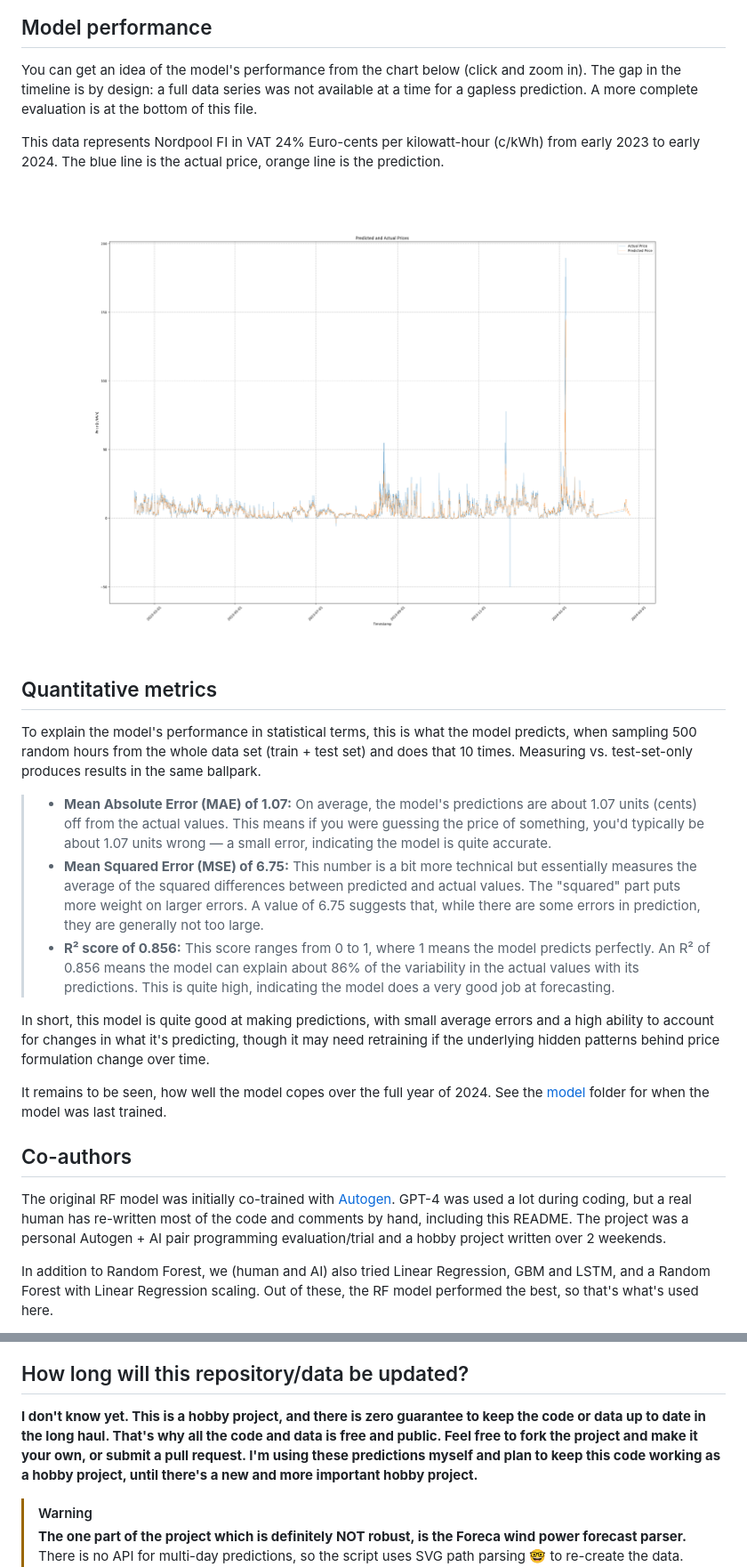
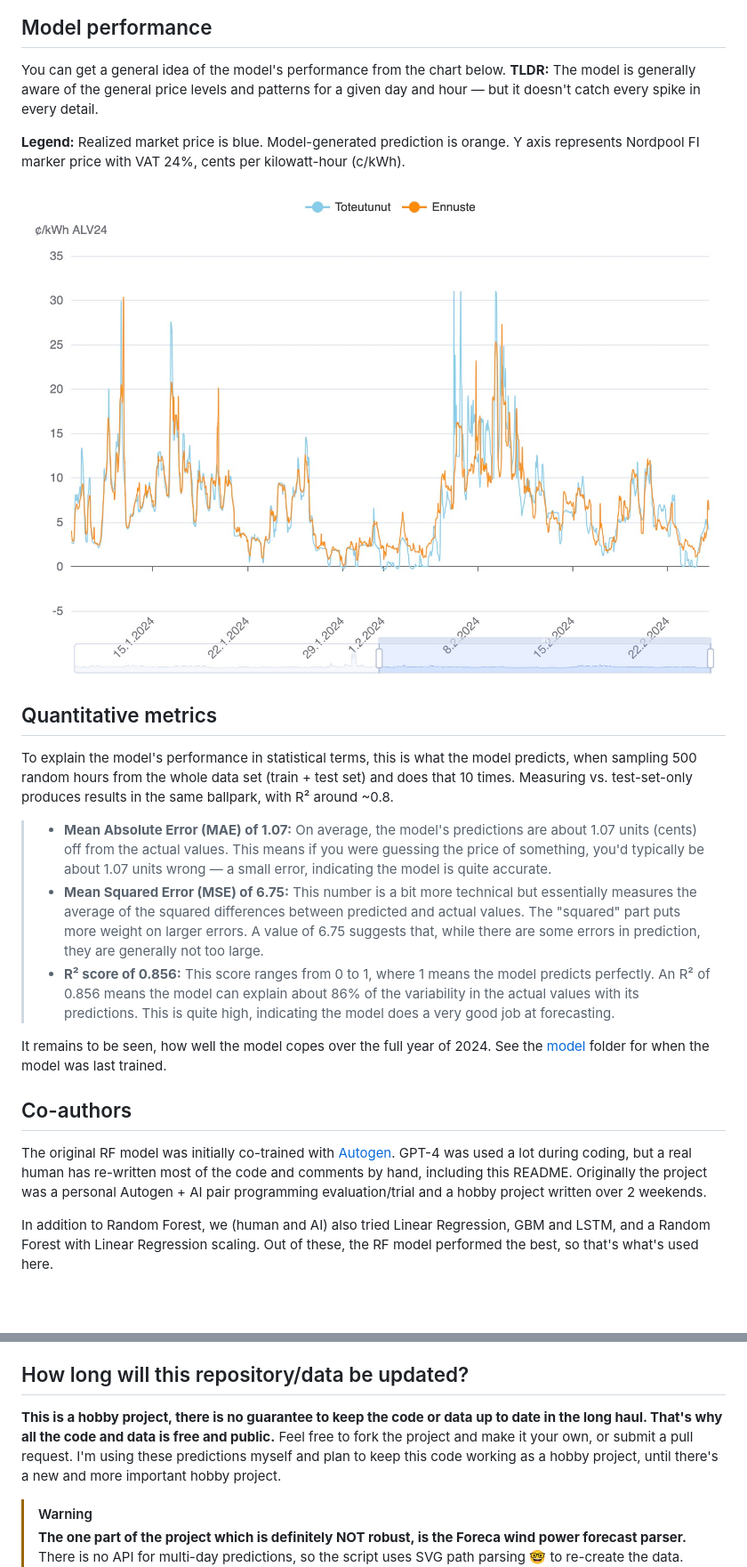
Before and after one commit to vividfog/nordpool-predict-fi, a Markdown page: README.md, 2 parts joined by grey strips. Shown at 89% size. Rendered like a GitHub page; pictures changed too: data/plot-2024-02-18.png (deleted), data/plot.jpg (added); blank space fills up the shorter version.

Commit message:
New plot

```diff
--- a/README.md
+++ b/README.md
@@ -14,27 +14,25 @@ This repository contains all the original data and code to re-train the model, g
 
 ## Model performance
 
-You can get an idea of the model's performance from the chart below (click and zoom in). The gap in the timeline is by design: a full data series was not available at a time for a gapless prediction. A more complete evaluation is at the bottom of this file.
+You can get a general idea of the model's performance from the chart below. **TLDR:** The model is generally aware of the general price levels and patterns for a given day and hour — but it doesn't catch every spike in every detail.
 
-This data represents Nordpool FI in VAT 24% Euro-cents per kilowatt-hour (c/kWh) from early 2023 to early 2024. The blue line is the actual price, orange line is the prediction.
+**Legend:** Realized market price is blue. Model-generated prediction is orange. Y axis represents Nordpool FI marker price with VAT 24%, cents per kilowatt-hour (c/kWh).
 
-<img src="data/plot-2024-02-18.png" alt="2023-2024" style="zoom: 25%;" />
+<img src="data/plot.jpg" alt="Sample output" style="zoom: 50%;" />
 
 ## Quantitative metrics
 
-To explain the model's performance in statistical terms, this is what the model predicts, when sampling 500 random hours from the whole data set (train + test set) and does that 10 times. Measuring vs. test-set-only produces results in the same ballpark.
+To explain the model's performance in statistical terms, this is what the model predicts, when sampling 500 random hours from the whole data set (train + test set) and does that 10 times. Measuring vs. test-set-only produces results in the same ballpark, with R² around ~0.8.
 
 > - **Mean Absolute Error (MAE) of 1.07:** On average, the model's predictions are about 1.07 units (cents) off from the actual values. This means if you were guessing the price of something, you'd typically be about 1.07 units wrong — a small error, indicating the model is quite accurate.
 > - **Mean Squared Error (MSE) of 6.75:** This number is a bit more technical but essentially measures the average of the squared differences between predicted and actual values. The "squared" part puts more weight on larger errors. A value of 6.75 suggests that, while there are some errors in prediction, they are generally not too large.
 > - **R² score of 0.856:** This score ranges from 0 to 1, where 1 means the model predicts perfectly. An R² of 0.856 means the model can explain about 86% of the variability in the actual values with its predictions. This is quite high, indicating the model does a very good job at forecasting.
 
-In short, this model is quite good at making predictions, with small average errors and a high ability to account for changes in what it's predicting, though it may need retraining if the underlying hidden patterns behind price formulation change over time.
-
 It remains to be seen, how well the model copes over the full year of 2024. See the [model](model) folder for when the model was last trained.
 
 ## Co-authors
 
-The original RF model was initially co-trained with [Autogen](https://github.com/microsoft/autogen). GPT-4 was used a lot during coding, but a real human has re-written most of the code and comments by hand, including this README. The project was a personal Autogen + AI pair programming evaluation/trial and a hobby project written over 2 weekends.
+The original RF model was initially co-trained with [Autogen](https://github.com/microsoft/autogen). GPT-4 was used a lot during coding, but a real human has re-written most of the code and comments by hand, including this README. Originally the project was a personal Autogen + AI pair programming evaluation/trial and a hobby project written over 2 weekends.
 
 In addition to Random Forest, we (human and AI) also tried Linear Regression, GBM and LSTM, and a Random Forest with Linear Regression scaling. Out of these, the RF model performed the best, so that's what's used here.
 
@@ -143,7 +145,7 @@ That's a lot of hidden complexity that happens during the about 2 seconds it tak
 
 ## How long will this repository/data be updated?
 
-**I don't know yet. This is a hobby project, and there is zero guarantee to keep the code or data up to date in the long haul. That's why all the code and data is free and public. Feel free to fork the project and make it your own, or submit a pull request. I'm using these predictions myself and plan to keep this code working as a hobby project, until there's a new and more important hobby project.**
+**This is a hobby project, there is no guarantee to keep the code or data up to date in the long haul. That's why all the code and data is free and public.** Feel free to fork the project and make it your own, or submit a pull request. I'm using these predictions myself and plan to keep this code working as a hobby project, until there's a new and more important hobby project.
 
 > [!WARNING]
 >
```
Also changed, not shown: other parts of README.md (+17 -9 lines), 1 other file.
